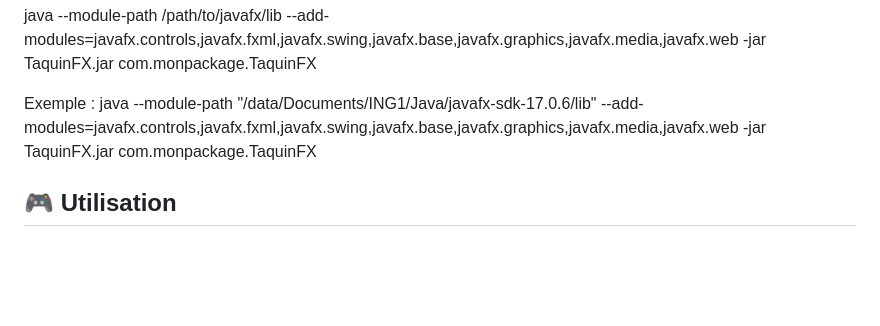
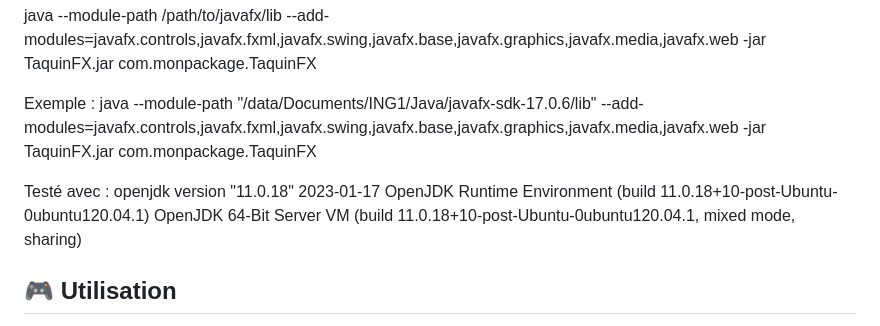
Before and after one commit to Le-7/Projet_Java, a Markdown page: README.md, the part around the change. Rendered like a GitHub page; blank space fills up the shorter version.

```diff
--- a/README.md
+++ b/README.md
@@ -15,6 +15,10 @@ java --module-path /path/to/javafx/lib --add-modules=javafx.controls,javafx.fxml
 
 Exemple : java --module-path "/data/Documents/ING1/Java/javafx-sdk-17.0.6/lib" --add-modules=javafx.controls,javafx.fxml,javafx.swing,javafx.base,javafx.graphics,javafx.media,javafx.web  -jar TaquinFX.jar com.monpackage.TaquinFX
 
+Testé avec :
+openjdk version "11.0.18" 2023-01-17
+OpenJDK Runtime Environment (build 11.0.18+10-post-Ubuntu-0ubuntu120.04.1)
+OpenJDK 64-Bit Server VM (build 11.0.18+10-post-Ubuntu-0ubuntu120.04.1, mixed mode, sharing)
 
 ## 🎮 Utilisation
 
```
